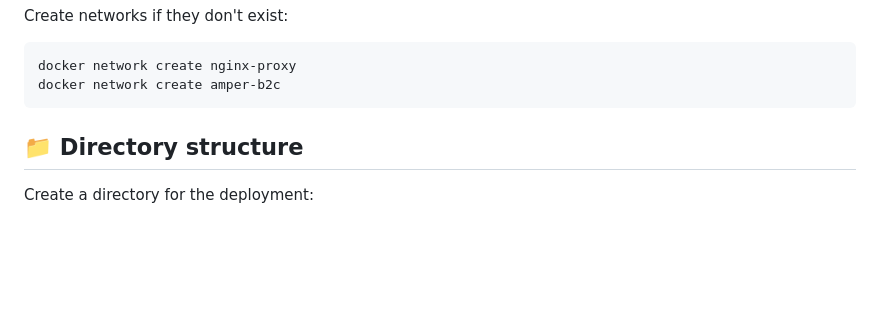
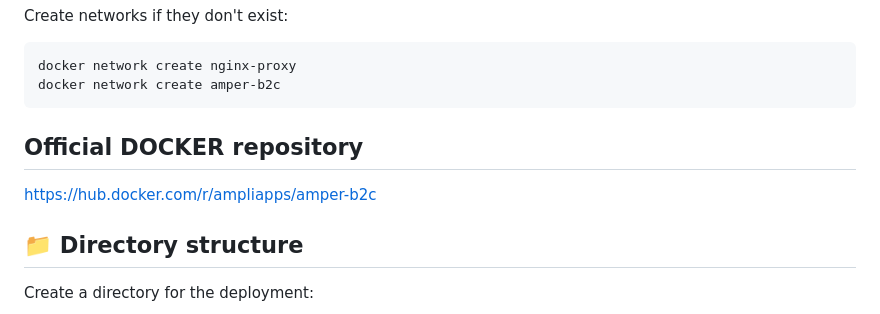
Before and after one commit to AMPLIFIER-sp-z-o-o/amper-b2c, a Markdown page: deploy/README.md, the part around the change. GitHub-like rendering; blank space fills up the shorter version.

Commit message:
Adds Docker repository link to README
Adds a link to the official Docker repository for easier access and discoverability.

````diff
--- a/deploy/README.md
+++ b/deploy/README.md
@@ -35,6 +35,10 @@ Create networks if they don't exist:
 docker network create nginx-proxy
 docker network create amper-b2c
 ```
+
+## Official DOCKER repository
+
+https://hub.docker.com/r/ampliapps/amper-b2c
 
 ## 📁 Directory structure
 
````
